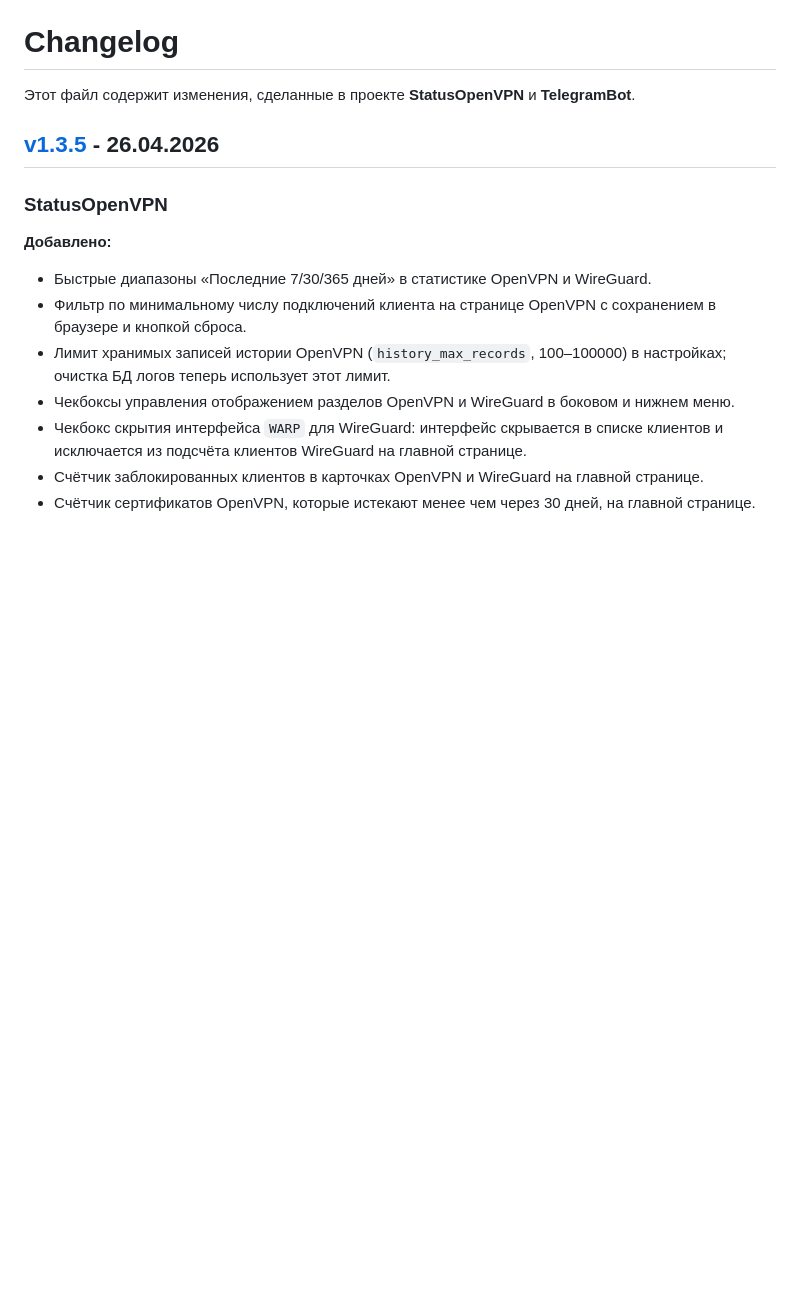
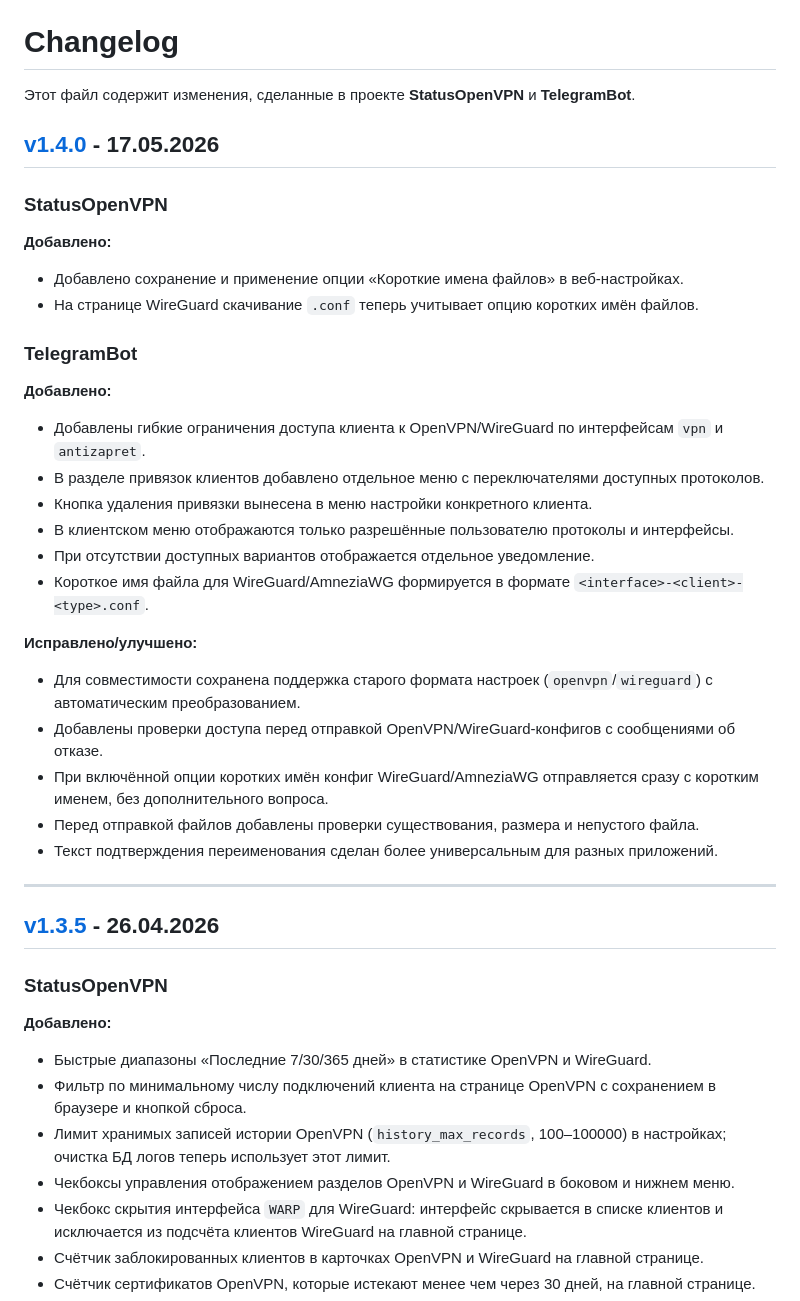
Before and after one commit to TheMurmabis/StatusOpenVPN, a Markdown page: CHANGELOG.md, the part around the change. GitHub-like rendering; blank space fills up the shorter version.

Commit message:
Update CHANGELOG for version 1.4.0
Добавлены изменения для версии 1.4.0, включая новые функции и исправления для StatusOpenVPN и TelegramBot.

```diff
--- a/CHANGELOG.md
+++ b/CHANGELOG.md
@@ -1,6 +1,33 @@
 # Changelog
 
 Этот файл содержит изменения, сделанные в проекте **StatusOpenVPN** и **TelegramBot**.
+
+## [v1.4.0](https://github.com/TheMurmabis/StatusOpenVPN/releases/tag/v1.4.0) - 17.05.2026
+
+### StatusOpenVPN
+
+**Добавлено:**
+- Добавлено сохранение и применение опции «Короткие имена файлов» в веб-настройках.
+- На странице WireGuard скачивание `.conf` теперь учитывает опцию коротких имён файлов.
+
+### TelegramBot
+
+**Добавлено:**
+- Добавлены гибкие ограничения доступа клиента к OpenVPN/WireGuard по интерфейсам `vpn` и `antizapret`.
+- В разделе привязок клиентов добавлено отдельное меню с переключателями доступных протоколов.
+- Кнопка удаления привязки вынесена в меню настройки конкретного клиента.
+- В клиентском меню отображаются только разрешённые пользователю протоколы и интерфейсы.
+- При отсутствии доступных вариантов отображается отдельное уведомление.
+- Короткое имя файла для WireGuard/AmneziaWG формируется в формате `<interface>-<client>-<type>.conf`.
+
+**Исправлено/улучшено:**
+- Для совместимости сохранена поддержка старого формата настроек (`openvpn`/`wireguard`) с автоматическим преобразованием.
+- Добавлены проверки доступа перед отправкой OpenVPN/WireGuard-конфигов с сообщениями об отказе.
+- При включённой опции коротких имён конфиг WireGuard/AmneziaWG отправляется сразу с коротким именем, без дополнительного вопроса.
+- Перед отправкой файлов добавлены проверки существования, размера и непустого файла.
+- Текст подтверждения переименования сделан более универсальным для разных приложений.
+
+---
 
 ## [v1.3.5](https://github.com/TheMurmabis/StatusOpenVPN/releases/tag/v1.3.5) - 26.04.2026
 
```
